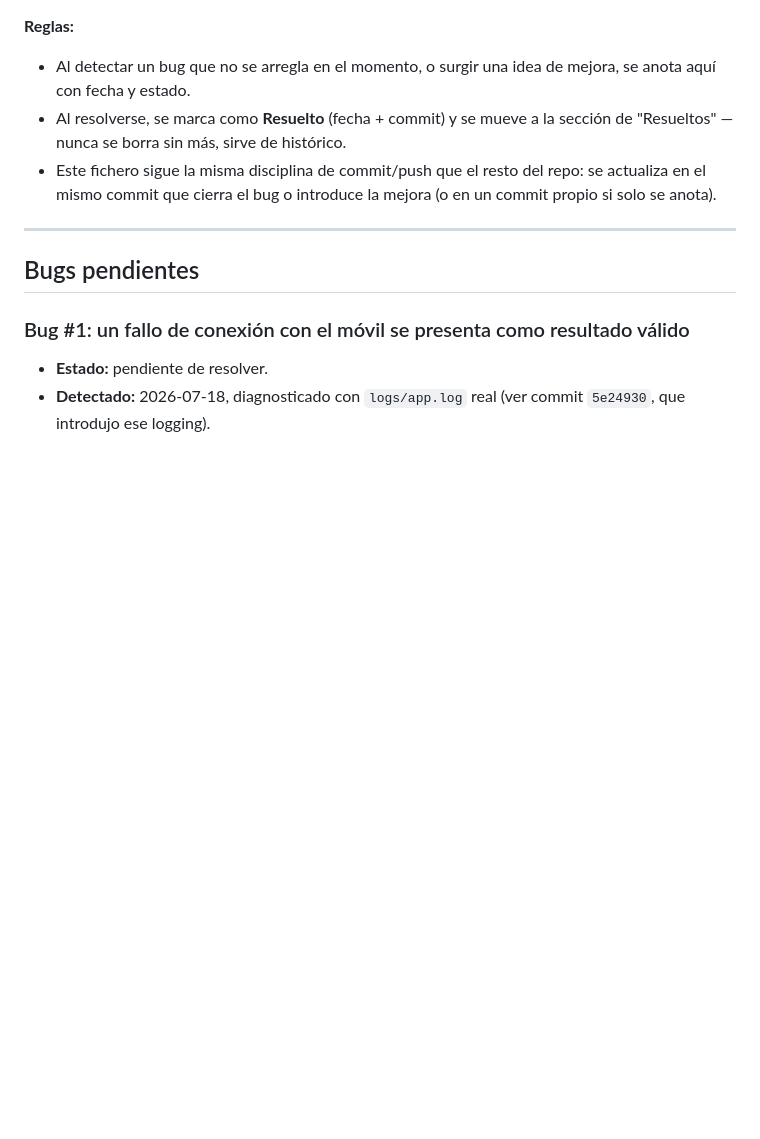
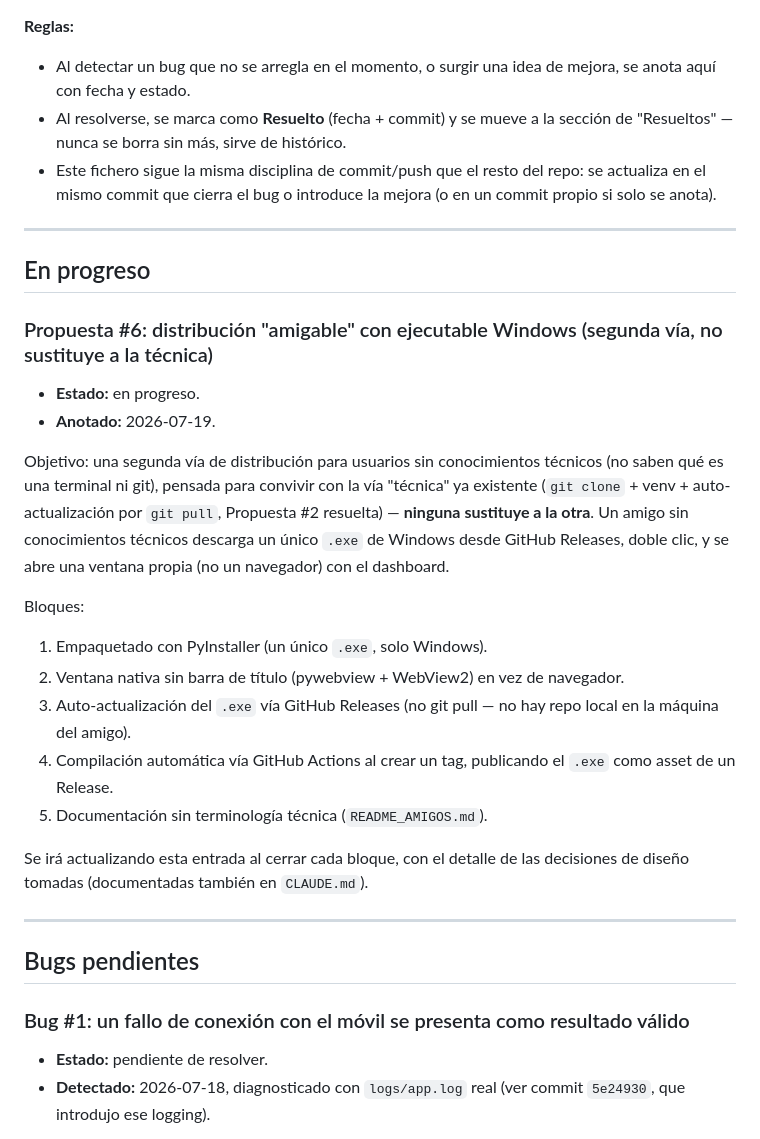
Before and after one commit to p92camcj/money-manager-dashboard, a Markdown page: BACKLOG.md, the part around the change. Rendered like a GitHub page; blank space fills up the shorter version.

Commit message:
Marcar en progreso la Propuesta #6: distribución con ejecutable de Windows
Segunda vía de distribución para amigos sin conocimientos técnicos, pensada
para convivir con la vía técnica (git clone + venv) ya existente, sin
sustituirla.

```diff
--- a/BACKLOG.md
+++ b/BACKLOG.md
@@ -11,6 +11,33 @@ estables) y `CHANGELOG.md` (qué cambió en cada versión) — este fichero es "
   "Resueltos" — nunca se borra sin más, sirve de histórico.
 - Este fichero sigue la misma disciplina de commit/push que el resto del repo: se actualiza en el
   mismo commit que cierra el bug o introduce la mejora (o en un commit propio si solo se anota).
+
+---
+
+## En progreso
+
+### Propuesta #6: distribución "amigable" con ejecutable Windows (segunda vía, no sustituye a la técnica)
+
+- **Estado:** en progreso.
+- **Anotado:** 2026-07-19.
+
+Objetivo: una segunda vía de distribución para usuarios sin conocimientos técnicos (no saben qué
+es una terminal ni git), pensada para convivir con la vía "técnica" ya existente (`git clone` +
+venv + auto-actualización por `git pull`, Propuesta #2 resuelta) — **ninguna sustituye a la otra**.
+Un amigo sin conocimientos técnicos descarga un único `.exe` de Windows desde GitHub Releases,
+doble clic, y se abre una ventana propia (no un navegador) con el dashboard.
+
+Bloques:
+1. Empaquetado con PyInstaller (un único `.exe`, solo Windows).
+2. Ventana nativa sin barra de título (pywebview + WebView2) en vez de navegador.
+3. Auto-actualización del `.exe` vía GitHub Releases (no git pull — no hay repo local en la
+   máquina del amigo).
+4. Compilación automática vía GitHub Actions al crear un tag, publicando el `.exe` como asset de
+   un Release.
+5. Documentación sin terminología técnica (`README_AMIGOS.md`).
+
+Se irá actualizando esta entrada al cerrar cada bloque, con el detalle de las decisiones de diseño
+tomadas (documentadas también en `CLAUDE.md`).
 
 ---
 
```
